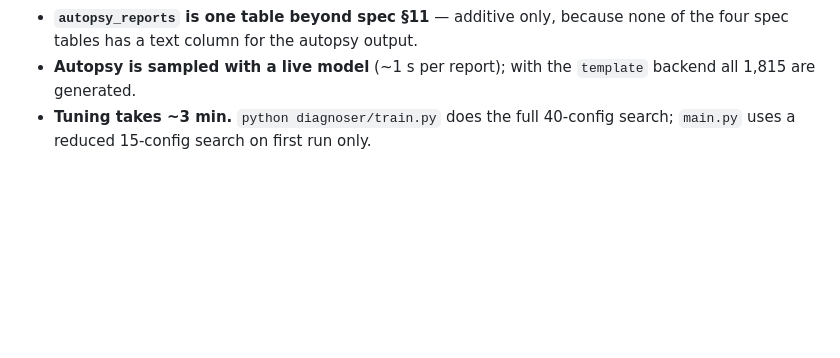
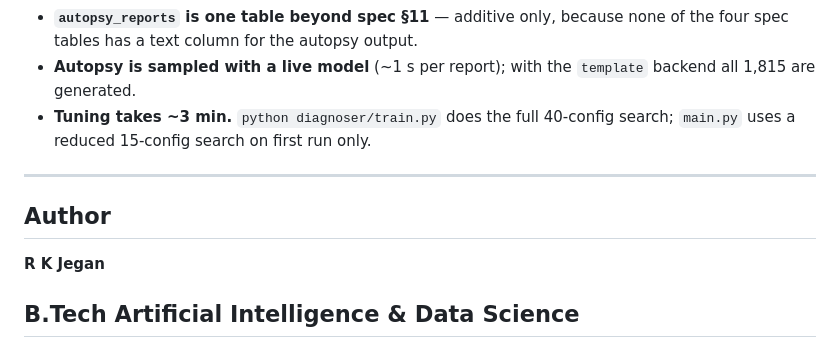
Before and after one commit to RKJegan/Razorpay_Track_03_Ghost_Ledger, a Markdown page: README.md, the part around the change. GitHub-like rendering; blank space fills up the shorter version.

Commit message:
Add author information to README

```diff
--- a/README.md
+++ b/README.md
@@ -239,3 +239,11 @@ was modified, renamed, or removed.
   `template` backend all 1,815 are generated.
 - **Tuning takes ~3 min.** `python diagnoser/train.py` does the full 40-config
   search; `main.py` uses a reduced 15-config search on first run only.
+
+---
+## Author
+
+**R K Jegan**
+
+B.Tech Artificial Intelligence & Data Science
+---
```
